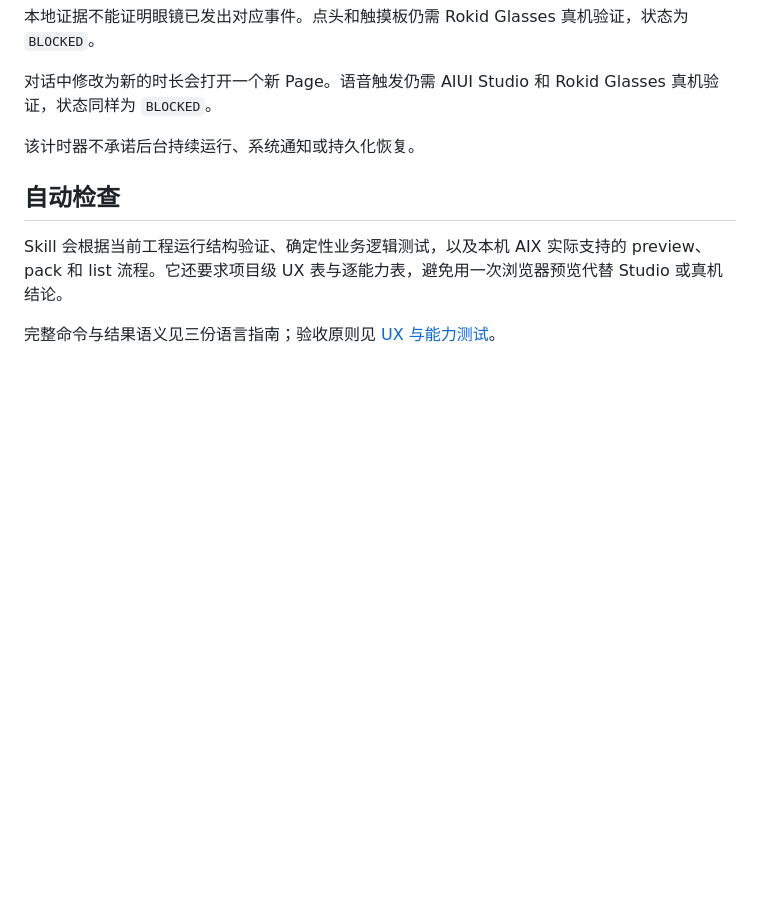
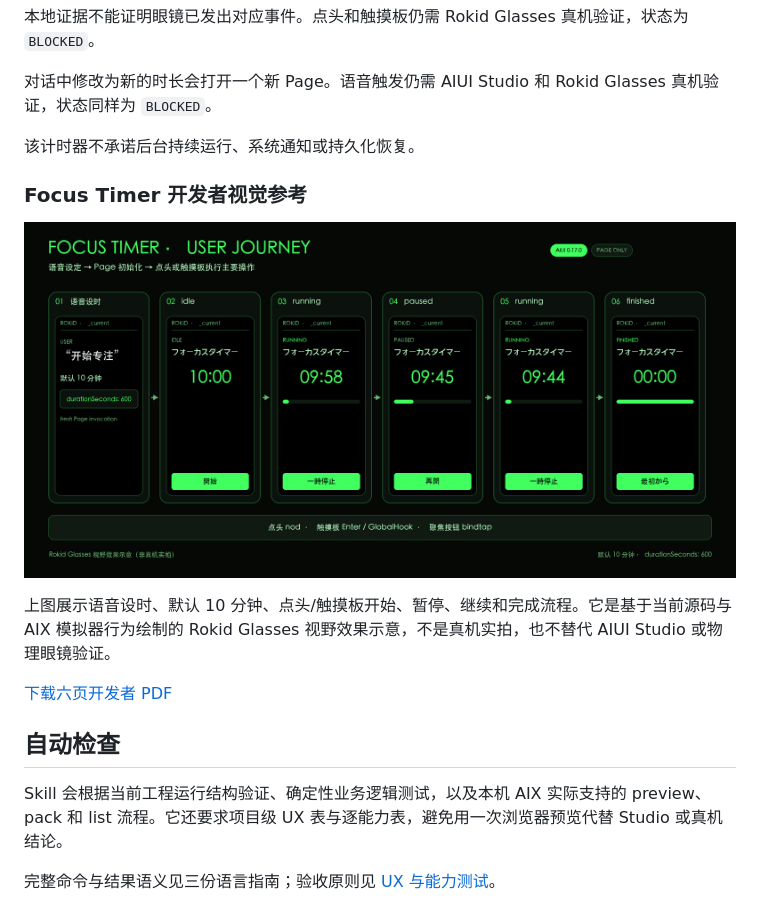
Before and after one commit to BreezeLife/rokid-aiui-agent-skill, a Markdown page: README.md, the part around the change. GitHub-like rendering; pictures changed too: docs/assets/focus-timer-user-journey.png (added); blank space fills up the shorter version.

Commit message:
docs: add focus timer visual journey

```diff
--- a/README.md
+++ b/README.md
@@ -122,6 +122,14 @@ Directory: skills/rokid-aiui-agent/assets/focus-timer-agent
 
 该计时器不承诺后台持续运行、系统通知或持久化恢复。
 
+### Focus Timer 开发者视觉参考
+
+![Focus Timer User Journey](docs/assets/focus-timer-user-journey.png)
+
+上图展示语音设时、默认 10 分钟、点头/触摸板开始、暂停、继续和完成流程。它是基于当前源码与 AIX 模拟器行为绘制的 Rokid Glasses 视野效果示意，不是真机实拍，也不替代 AIUI Studio 或物理眼镜验证。
+
+[下载六页开发者 PDF](output/pdf/focus-timer-developer-reference.pdf)
+
 ## 自动检查
 
 Skill 会根据当前工程运行结构验证、确定性业务逻辑测试，以及本机 AIX 实际支持的 preview、pack 和 list 流程。它还要求项目级 UX 表与逐能力表，避免用一次浏览器预览代替 Studio 或真机结论。
```
Also changed, not shown: 1 other file.
